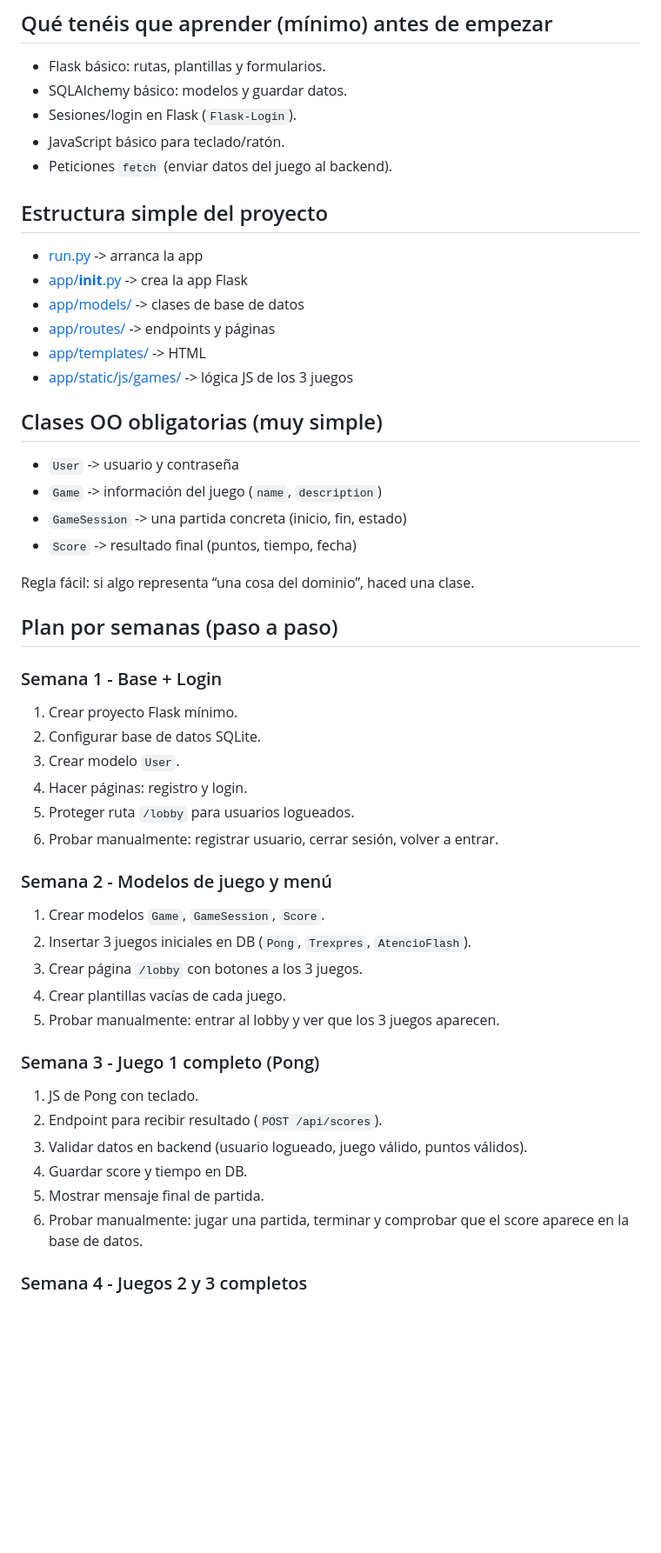
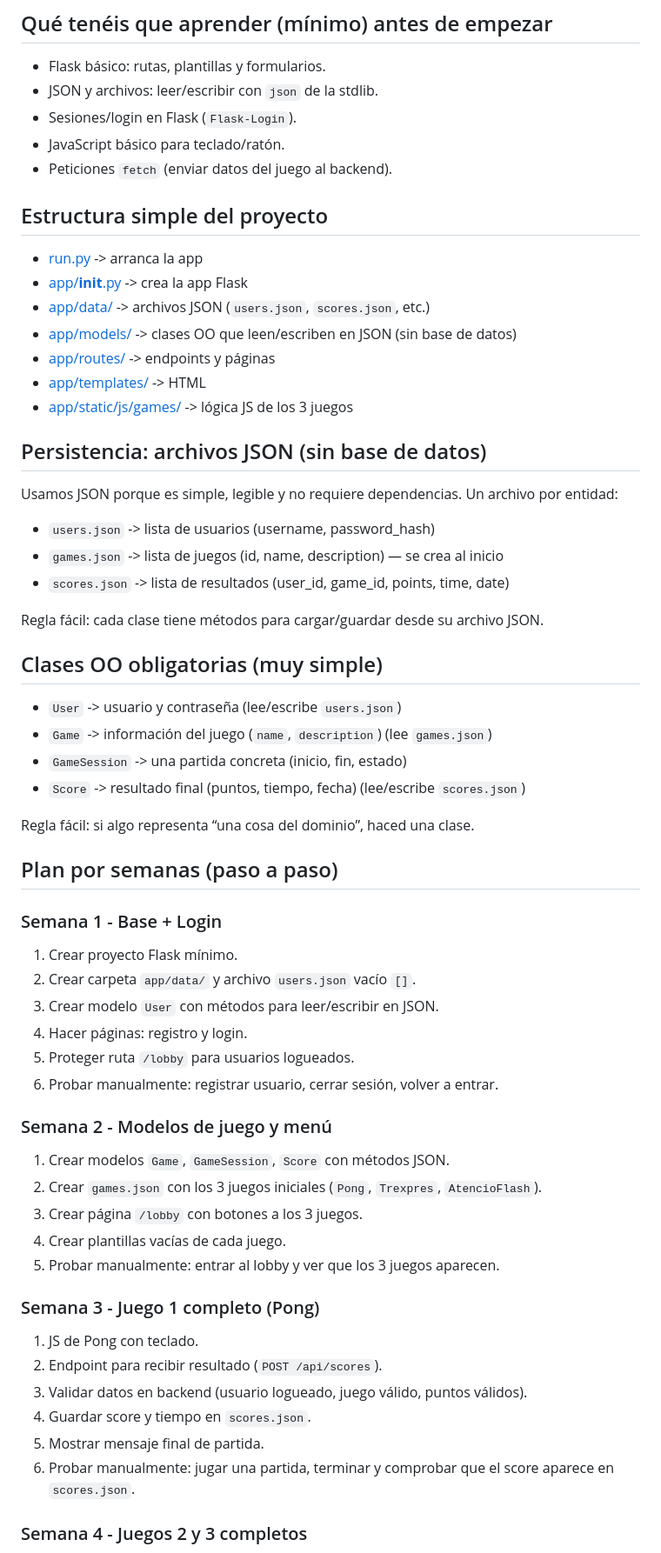
Before and after one commit to ianfebrer/oldschoolgames_Equip3_RA8_RA9, a Markdown page: .cursor/plans/oldschoolgames-implementation_a056373e.plan.md, the part around one of its changes. Shown at 87% size. Rendered like a GitHub page; blank space fills up the shorter version.

Commit message:
canviar sqlite per json

```diff
--- a/.cursor/plans/oldschoolgames-implementation_a056373e.plan.md
+++ b/.cursor/plans/oldschoolgames-implementation_a056373e.plan.md
@@ -47,7 +47,7 @@ Hacer una web con Flask donde un usuario se registra, juega a 3 juegos retro y s
 ## Qué tenéis que aprender (mínimo) antes de empezar
 
 - Flask básico: rutas, plantillas y formularios.
-- SQLAlchemy básico: modelos y guardar datos.
+- JSON y archivos: leer/escribir con `json` de la stdlib.
 - Sesiones/login en Flask (`Flask-Login`).
 - JavaScript básico para teclado/ratón.
 - Peticiones `fetch` (enviar datos del juego al backend).
@@ -56,17 +56,28 @@ Hacer una web con Flask donde un usuario se registra, juega a 3 juegos retro y s
 
 - [run.py](run.py) -> arranca la app
 - [app/**init**.py](app/__init__.py) -> crea la app Flask
-- [app/models/](app/models/) -> clases de base de datos
+- [app/data/](app/data/) -> archivos JSON (`users.json`, `scores.json`, etc.)
+- [app/models/](app/models/) -> clases OO que leen/escriben en JSON (sin base de datos)
 - [app/routes/](app/routes/) -> endpoints y páginas
 - [app/templates/](app/templates/) -> HTML
 - [app/static/js/games/](app/static/js/games/) -> lógica JS de los 3 juegos
 
+## Persistencia: archivos JSON (sin base de datos)
+
+Usamos JSON porque es simple, legible y no requiere dependencias. Un archivo por entidad:
+
+- `users.json` -> lista de usuarios (username, password_hash)
+- `games.json` -> lista de juegos (id, name, description) — se crea al inicio
+- `scores.json` -> lista de resultados (user_id, game_id, points, time, date)
+
+Regla fácil: cada clase tiene métodos para cargar/guardar desde su archivo JSON.
+
 ## Clases OO obligatorias (muy simple)
 
-- `User` -> usuario y contraseña
-- `Game` -> información del juego (`name`, `description`)
+- `User` -> usuario y contraseña (lee/escribe `users.json`)
+- `Game` -> información del juego (`name`, `description`) (lee `games.json`)
 - `GameSession` -> una partida concreta (inicio, fin, estado)
-- `Score` -> resultado final (puntos, tiempo, fecha)
+- `Score` -> resultado final (puntos, tiempo, fecha) (lee/escribe `scores.json`)
 
 Regla fácil: si algo representa “una cosa del dominio”, haced una clase.
 
@@ -75,16 +86,16 @@ Regla fácil: si algo representa “una cosa del dominio”, haced una clase.
 ### Semana 1 - Base + Login
 
 1. Crear proyecto Flask mínimo.
-2. Configurar base de datos SQLite.
-3. Crear modelo `User`.
+2. Crear carpeta `app/data/` y archivo `users.json` vacío `[]`.
+3. Crear modelo `User` con métodos para leer/escribir en JSON.
 4. Hacer páginas: registro y login.
 5. Proteger ruta `/lobby` para usuarios logueados.
 6. Probar manualmente: registrar usuario, cerrar sesión, volver a entrar.
 
 ### Semana 2 - Modelos de juego y menú
 
-1. Crear modelos `Game`, `GameSession`, `Score`.
-2. Insertar 3 juegos iniciales en DB (`Pong`, `Trexpres`, `AtencioFlash`).
+1. Crear modelos `Game`, `GameSession`, `Score` con métodos JSON.
+2. Crear `games.json` con los 3 juegos iniciales (`Pong`, `Trexpres`, `AtencioFlash`).
 3. Crear página `/lobby` con botones a los 3 juegos.
 4. Crear plantillas vacías de cada juego.
 5. Probar manualmente: entrar al lobby y ver que los 3 juegos aparecen.
@@ -94,9 +105,9 @@ Regla fácil: si algo representa “una cosa del dominio”, haced una clase.
 1. JS de Pong con teclado.
 2. Endpoint para recibir resultado (`POST /api/scores`).
 3. Validar datos en backend (usuario logueado, juego válido, puntos válidos).
-4. Guardar score y tiempo en DB.
+4. Guardar score y tiempo en `scores.json`.
 5. Mostrar mensaje final de partida.
-6. Probar manualmente: jugar una partida, terminar y comprobar que el score aparece en la base de datos.
+6. Probar manualmente: jugar una partida, terminar y comprobar que el score aparece en `scores.json`.
 
 ### Semana 4 - Juegos 2 y 3 completos
 
```
Also changed, not shown: other parts of .cursor/plans/oldschoolgames-implementation_a056373e.plan.md (+2 -2 lines).
